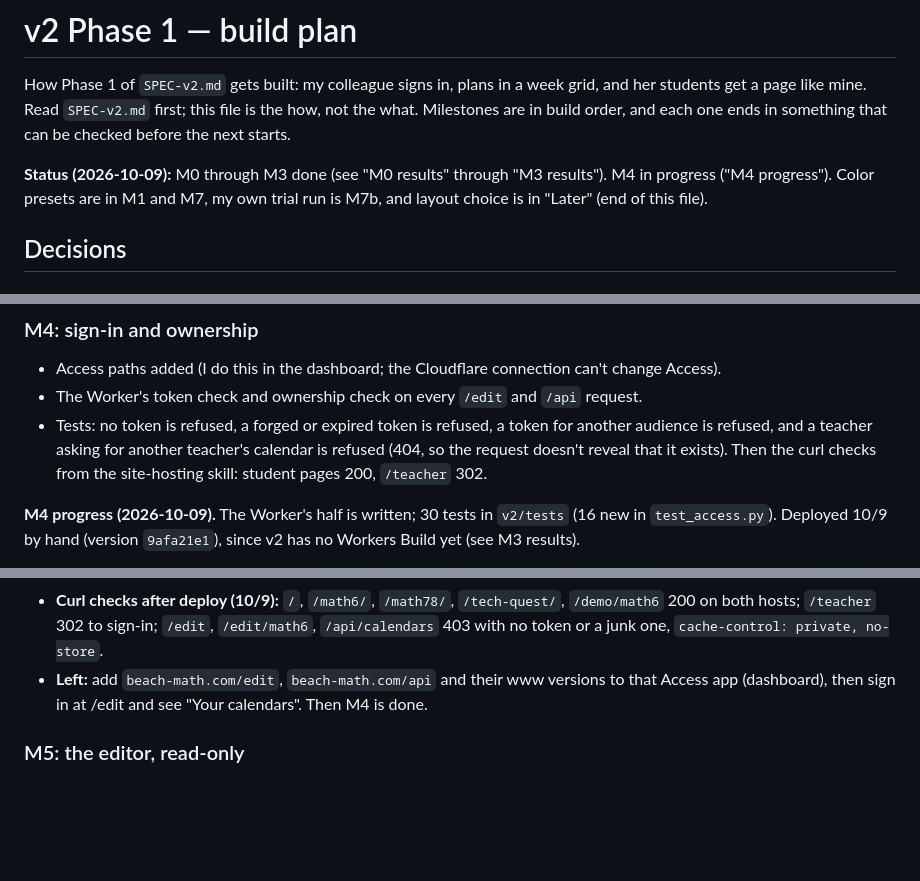
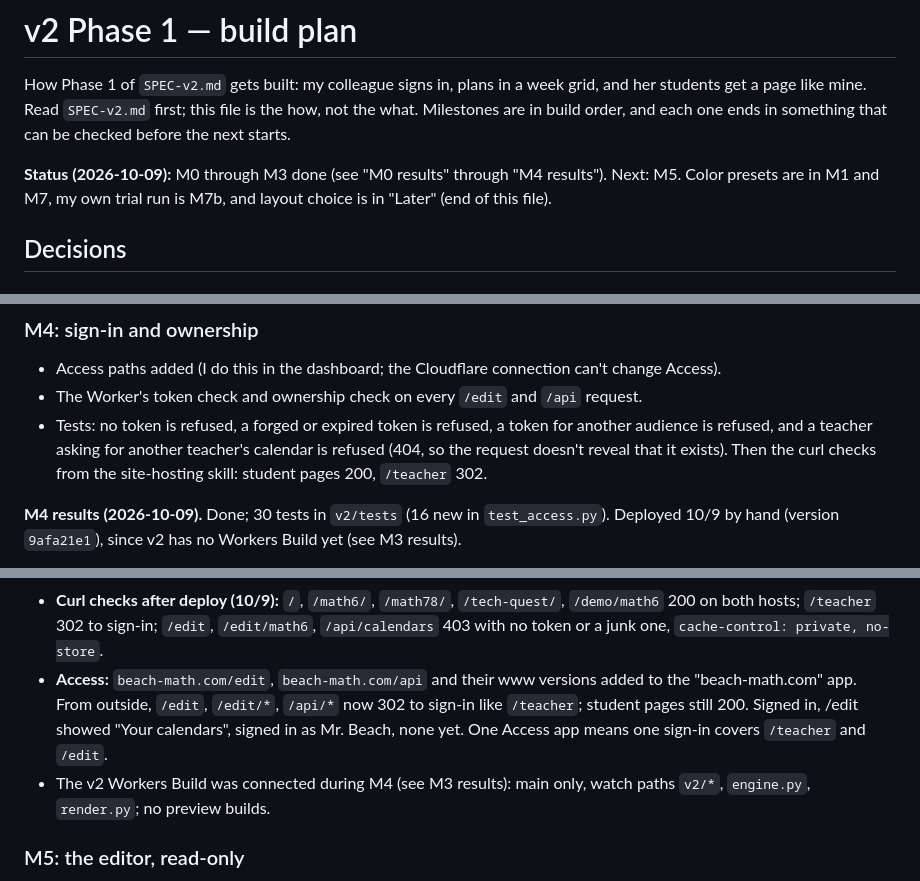
Before and after one commit to Mr-Beach/teacher-calendar, a Markdown page: PLAN-v2-phase1.md, 3 parts joined by grey strips. Drawn GitHub-style; blank space fills up the shorter version.

Commit message:
v2 M4 done: Access covers /edit and /api; results in the plan
Co-Authored-By: Claude Opus 5.5 <noreply@anthropic.com>

```diff
--- a/PLAN-v2-phase1.md
+++ b/PLAN-v2-phase1.md
@@ -6,7 +6,7 @@ this file is the how, not the what. Milestones are in build order, and each
 one ends in something that can be checked before the next starts.
 
 **Status (2026-10-09):** M0 through M3 done (see "M0 results" through
-"M3 results"). M4 in progress ("M4 progress"). Color presets are in M1 and M7, my own trial run is
+"M4 results"). Next: M5. Color presets are in M1 and M7, my own trial run is
 M7b, and layout choice is in "Later" (end of this file).
 
 ## Decisions
@@ -305,7 +305,7 @@ switches to the TypeScript port.
   it exists). Then the curl checks from the site-hosting skill: student
   pages 200, `/teacher` 302.
 
-**M4 progress (2026-10-09).** The Worker's half is written; 30 tests in
+**M4 results (2026-10-09).** Done; 30 tests in
 `v2/tests` (16 new in `test_access.py`). Deployed 10/9 by hand (version
 `9afa21e1`), since v2 has no Workers Build yet (see M3 results).
 - `v2/src/access.py` checks the token itself: RS256 in plain Python (no
@@ -325,9 +325,14 @@ switches to the TypeScript port.
   `/tech-quest/`, `/demo/math6` 200 on both hosts; `/teacher` 302 to
   sign-in; `/edit`, `/edit/math6`, `/api/calendars` 403 with no token or
   a junk one, `cache-control: private, no-store`.
-- **Left:** add `beach-math.com/edit`, `beach-math.com/api` and their www
-  versions to that Access app (dashboard), then sign in at /edit and see
-  "Your calendars". Then M4 is done.
+- **Access:** `beach-math.com/edit`, `beach-math.com/api` and their www
+  versions added to the "beach-math.com" app. From outside, `/edit`,
+  `/edit/*`, `/api/*` now 302 to sign-in like `/teacher`; student pages
+  still 200. Signed in, /edit showed "Your calendars", signed in as Mr.
+  Beach, none yet. One Access app means one sign-in covers `/teacher`
+  and `/edit`.
+- The v2 Workers Build was connected during M4 (see M3 results): main
+  only, watch paths `v2/*`, `engine.py`, `render.py`; no preview builds.
 
 ### M5: the editor, read-only
 
```
